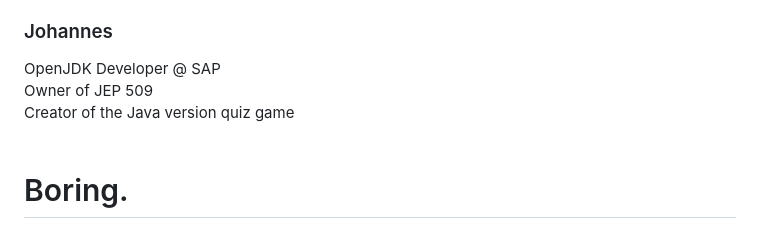
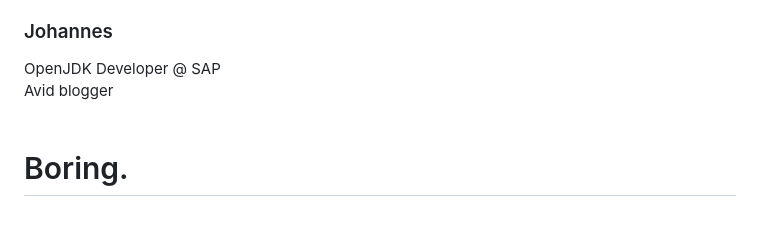
Before and after one commit to parttimenerd/java26-is-boring, a Markdown page: slides.md, the part around the change. GitHub-like rendering.

Commit message:
Fix my bio

```diff
--- a/slides.md
+++ b/slides.md
@@ -226,8 +226,7 @@ Organizer of Devoxx4kids
 <div class="text-gray-400 mt-4 text-lg">
 
 OpenJDK Developer @ SAP<br/>
-Owner of JEP 509<br/>
-Creator of the Java version quiz game<br/>
+Avid blogger<br/>
 <br/>
 
 </div>
```
